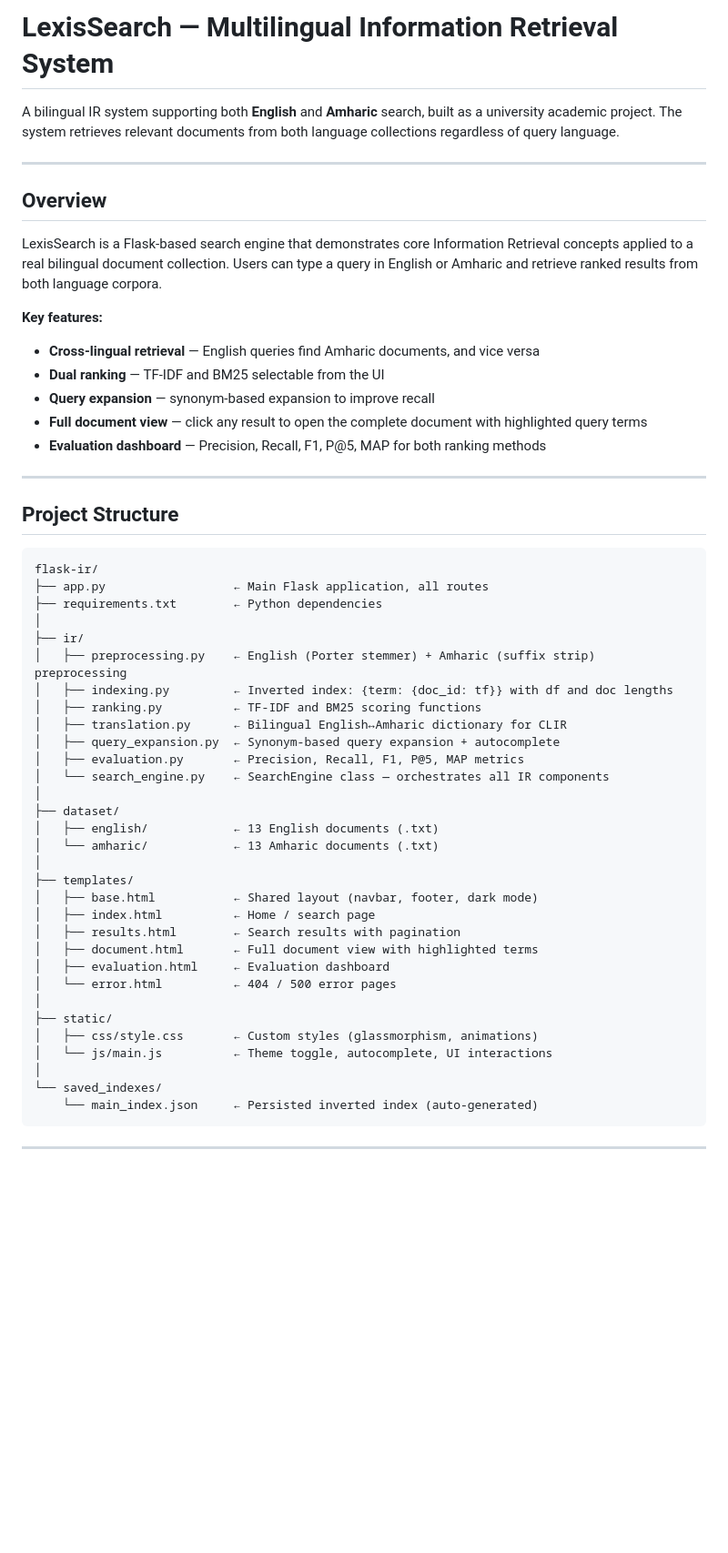
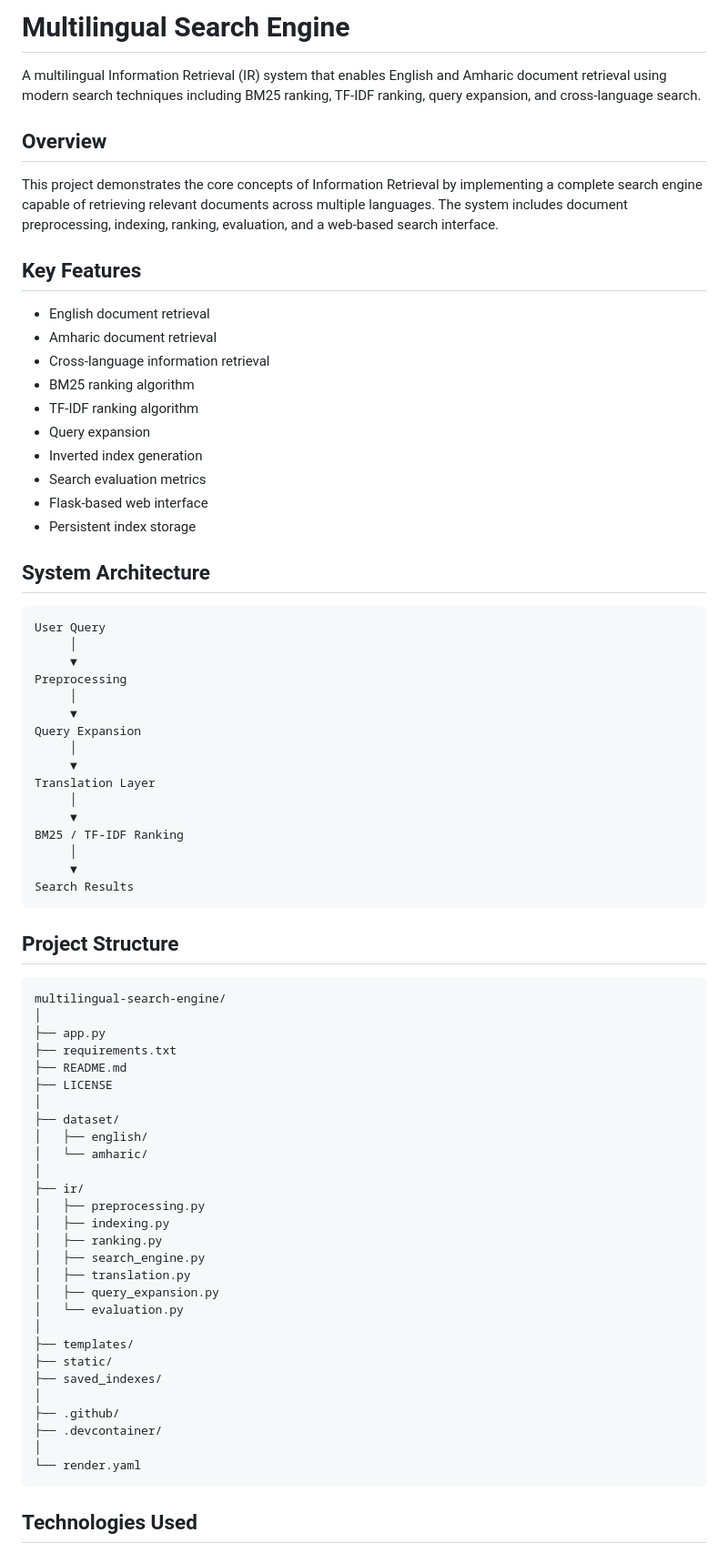
Before and after one commit to Natnael-Ab/multilingual-search-engine, a Markdown page: README.md, the part around one of its changes. Shown at 91% size. GitHub-like rendering; blank space fills up the shorter version.

Commit message:
Improve project documentation and repository presentation

````diff
--- a/README.md
+++ b/README.md
@@ -1,57 +1,77 @@
-# LexisSearch — Multilingual Information Retrieval System
+# Multilingual Search Engine
 
-A bilingual IR system supporting both **English** and **Amharic** search, built as a university academic project. The system retrieves relevant documents from both language collections regardless of query language.
-
----
+A multilingual Information Retrieval (IR) system that enables English and Amharic document retrieval using modern search techniques including BM25 ranking, TF-IDF ranking, query expansion, and cross-language search.
 
 ## Overview
 
-LexisSearch is a Flask-based search engine that demonstrates core Information Retrieval concepts applied to a real bilingual document collection. Users can type a query in English or Amharic and retrieve ranked results from both language corpora.
+This project demonstrates the core concepts of Information Retrieval by implementing a complete search engine capable of retrieving relevant documents across multiple languages. The system includes document preprocessing, indexing, ranking, evaluation, and a web-based search interface.
 
-**Key features:**
-- **Cross-lingual retrieval** — English queries find Amharic documents, and vice versa
-- **Dual ranking** — TF-IDF and BM25 selectable from the UI
-- **Query expansion** — synonym-based expansion to improve recall
-- **Full document view** — click any result to open the complete document with highlighted query terms
-- **Evaluation dashboard** — Precision, Recall, F1, P@5, MAP for both ranking methods
+## Key Features
 
----
+- English document retrieval
+- Amharic document retrieval
+- Cross-language information retrieval
+- BM25 ranking algorithm
+- TF-IDF ranking algorithm
+- Query expansion
+- Inverted index generation
+- Search evaluation metrics
+- Flask-based web interface
+- Persistent index storage
+
+## System Architecture
+
+```text
+User Query
+     │
+     ▼
+Preprocessing
+     │
+     ▼
+Query Expansion
+     │
+     ▼
+Translation Layer
+     │
+     ▼
+BM25 / TF-IDF Ranking
+     │
+     ▼
+Search Results
+```
 
 ## Project Structure
 
-```
-flask-ir/
-├── app.py                  ← Main Flask application, all routes
-├── requirements.txt        ← Python dependencies
+```text
+multilingual-search-engine/
+│
+├── app.py
+├── requirements.txt
+├── README.md
+├── LICENSE
+│
+├── dataset/
+│   ├── english/
+│   └── amharic/
 │
 ├── ir/
-│   ├── preprocessing.py    ← English (Porter stemmer) + Amharic (suffix strip) preprocessing
-│   ├── indexing.py         ← Inverted index: {term: {doc_id: tf}} with df and doc lengths
-│   ├── ranking.py          ← TF-IDF and BM25 scoring functions
-│   ├── translation.py      ← Bilingual English↔Amharic dictionary for CLIR
-│   ├── query_expansion.py  ← Synonym-based query expansion + autocomplete
-│   ├── evaluation.py       ← Precision, Recall, F1, P@5, MAP metrics
-│   └── search_engine.py    ← SearchEngine class — orchestrates all IR components
-│
-├── dataset/
-│   ├── english/            ← 13 English documents (.txt)
-│   └── amharic/            ← 13 Amharic documents (.txt)
+│   ├── preprocessing.py
+│   ├── indexing.py
+│   ├── ranking.py
+│   ├── search_engine.py
+│   ├── translation.py
+│   ├── query_expansion.py
+│   └── evaluation.py
 │
 ├── templates/
-│   ├── base.html           ← Shared layout (navbar, footer, dark mode)
-│   ├── index.html          ← Home / search page
-│   ├── results.html        ← Search results with pagination
-│   ├── document.html       ← Full document view with highlighted terms
-│   ├── evaluation.html     ← Evaluation dashboard
-│   └── error.html          ← 404 / 500 error pages
+├── static/
+├── saved_indexes/
 │
-├── static/
-│   ├── css/style.css       ← Custom styles (glassmorphism, animations)
-│   └── js/main.js          ← Theme toggle, autocomplete, UI interactions
+├── .github/
+├── .devcontainer/
 │
-└── saved_indexes/
-    └── main_index.json     ← Persisted inverted index (auto-generated)
+└── render.yaml
 ```
 
----
+## Technologies Used
 
````
Also changed, not shown: other parts of README.md (+82 -113 lines).
